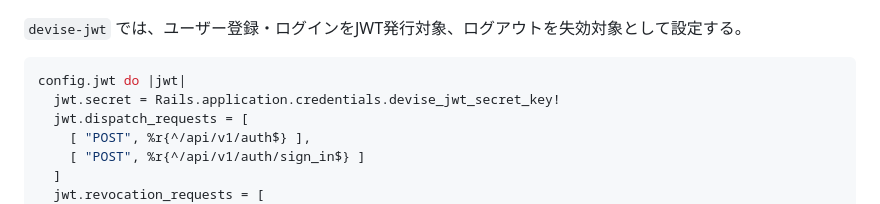
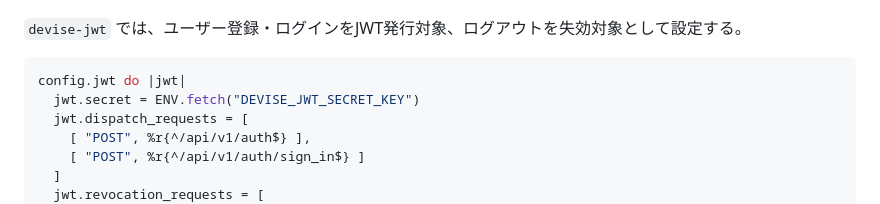
Before and after one commit to konohq/JOBHUNTMANAGER, a Markdown page: docs/api_design.md, the part around the change. Drawn GitHub-style.

````diff
--- a/docs/api_design.md
+++ b/docs/api_design.md
@@ -72,7 +72,7 @@ config.skip_session_storage = %i[http_auth params_auth]
 
 ```ruby
 config.jwt do |jwt|
-  jwt.secret = Rails.application.credentials.devise_jwt_secret_key!
+  jwt.secret = ENV.fetch("DEVISE_JWT_SECRET_KEY")
   jwt.dispatch_requests = [
     [ "POST", %r{^/api/v1/auth$} ],
     [ "POST", %r{^/api/v1/auth/sign_in$} ]
````
Also changed, not shown: README.md (added, +462 -0 lines).
